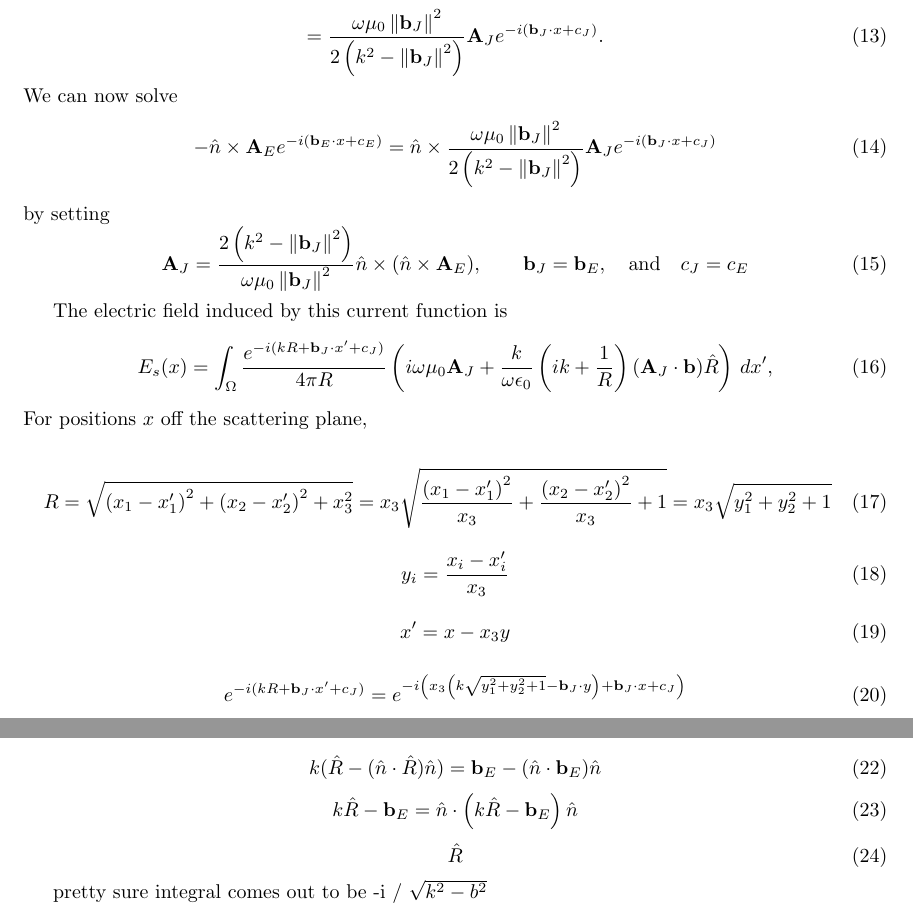
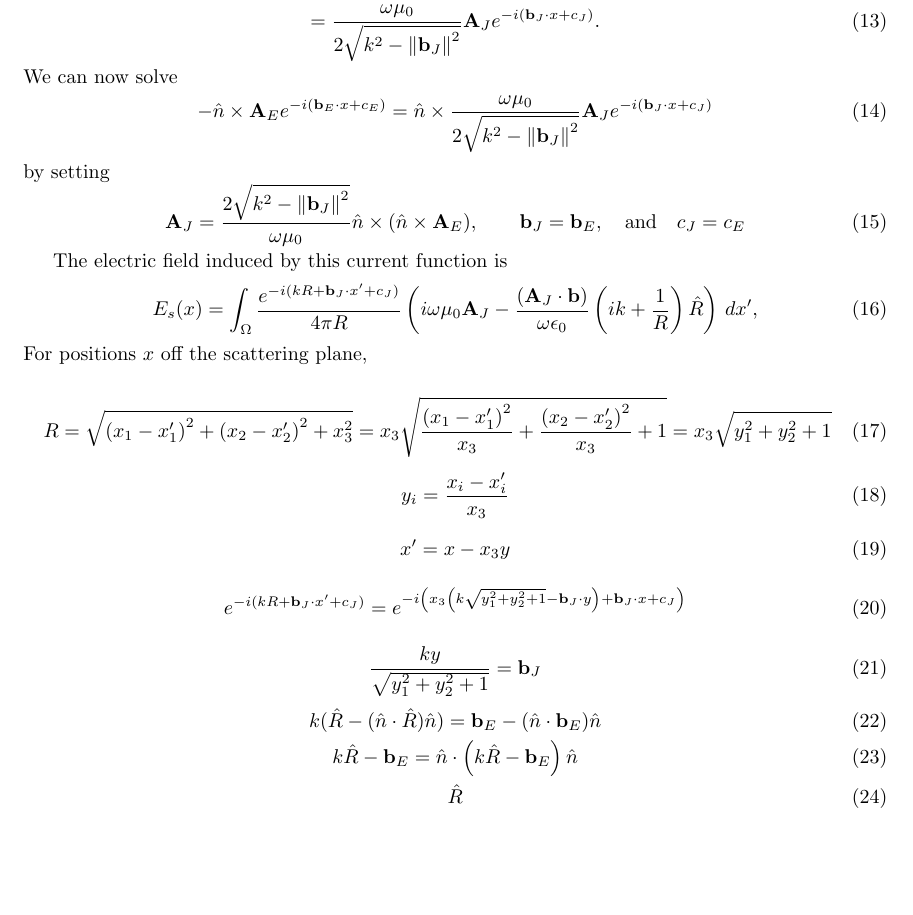
Before and after one commit to Snazzilicious/SimpleMOM, a LaTeX document (PO_MOM_Formulation.tex): two parts of pages 2 and 3 of 3 before the commit and part of page 2 of 2 after it, the two joined at a grey line, cut so that both start at the same text, the shorter picture padded with empty space. Compiled offline with pdfLaTeX.

Commit message:
updated bessel integral result

```diff
--- a/PO_MOM_Formulation.tex
+++ b/PO_MOM_Formulation.tex
@@ -97,17 +97,17 @@ The integral is now
 	\int_0^\infty e^{-ikr} J_0(\norm{\mathbf{b}_J}r) dr
 \end{equation}
 \begin{equation}
-	= \frac{\omega\mu_0\norm{\mathbf{b}_J}^2}{2\left(k^2 - \norm{\mathbf{b}_J}^2\right)} \mathbf{A}_J e^{-i(\mathbf{b}_J\cdot x + c_J)}.
+	= \frac{\omega\mu_0}{2\sqrt{k^2 - \norm{\mathbf{b}_J}^2}} \mathbf{A}_J e^{-i(\mathbf{b}_J\cdot x + c_J)}.
 \end{equation}
 % solve for J plane wave parameters
 We can now solve
 \begin{equation}
 	-\hat{n}\times\mathbf{A}_E e^{-i(\mathbf{b}_E\cdot x + c_E)}
-	= \hat{n}\times\frac{\omega\mu_0\norm{\mathbf{b}_J}^2}{2\left(k^2 - \norm{\mathbf{b}_J}^2\right)} \mathbf{A}_J e^{-i(\mathbf{b}_J\cdot x + c_J)}
+	= \hat{n}\times\frac{\omega\mu_0}{2\sqrt{k^2 - \norm{\mathbf{b}_J}^2}} \mathbf{A}_J e^{-i(\mathbf{b}_J\cdot x + c_J)}
 \end{equation}
 by setting
 \begin{equation}
-	\mathbf{A}_J = \frac{2\left(k^2 - \norm{\mathbf{b}_J}^2\right)}{\omega\mu_0\norm{\mathbf{b}_J}^2} \hat{n}\times( \hat{n}\times\mathbf{A}_E ),
+	\mathbf{A}_J = \frac{2\sqrt{k^2 - \norm{\mathbf{b}_J}^2}}{\omega\mu_0} \hat{n}\times( \hat{n}\times\mathbf{A}_E ),
 	\quad\quad \mathbf{b}_J = \mathbf{b}_E,
 	\quad\text{and}\quad c_J = c_E
 \end{equation}
@@ -119,7 +119,7 @@ The electric field induced by this current function is
 	E_s(x)
 	= \int_\Omega \frac{e^{-i(kR+\mathbf{b}_J\cdot x' + c_J)}}{4\pi R}
 	\left( i\omega\mu_0 \mathbf{A}_J
-	+ \frac{k}{\omega\epsilon_0}\left( ik + \frac{1}{R} \right)(\mathbf{A}_J\cdot\mathbf{b}) \hat{R} \right) \,dx',
+	- \frac{(\mathbf{A}_J\cdot\mathbf{b})}{\omega\epsilon_0}\left( ik + \frac{1}{R} \right) \hat{R} \right) \,dx',
 \end{equation}
 For positions $x$ off the scattering plane,
 
@@ -171,7 +171,7 @@ For positions $x$ off the scattering plane,
 \end{equation}
 
 
-pretty sure integral comes out to be -i / \sqrt{k^2-b^2}
+%pretty sure integral comes out to be -i / \sqrt{k^2-b^2}
 
 
 \end{document}
```
